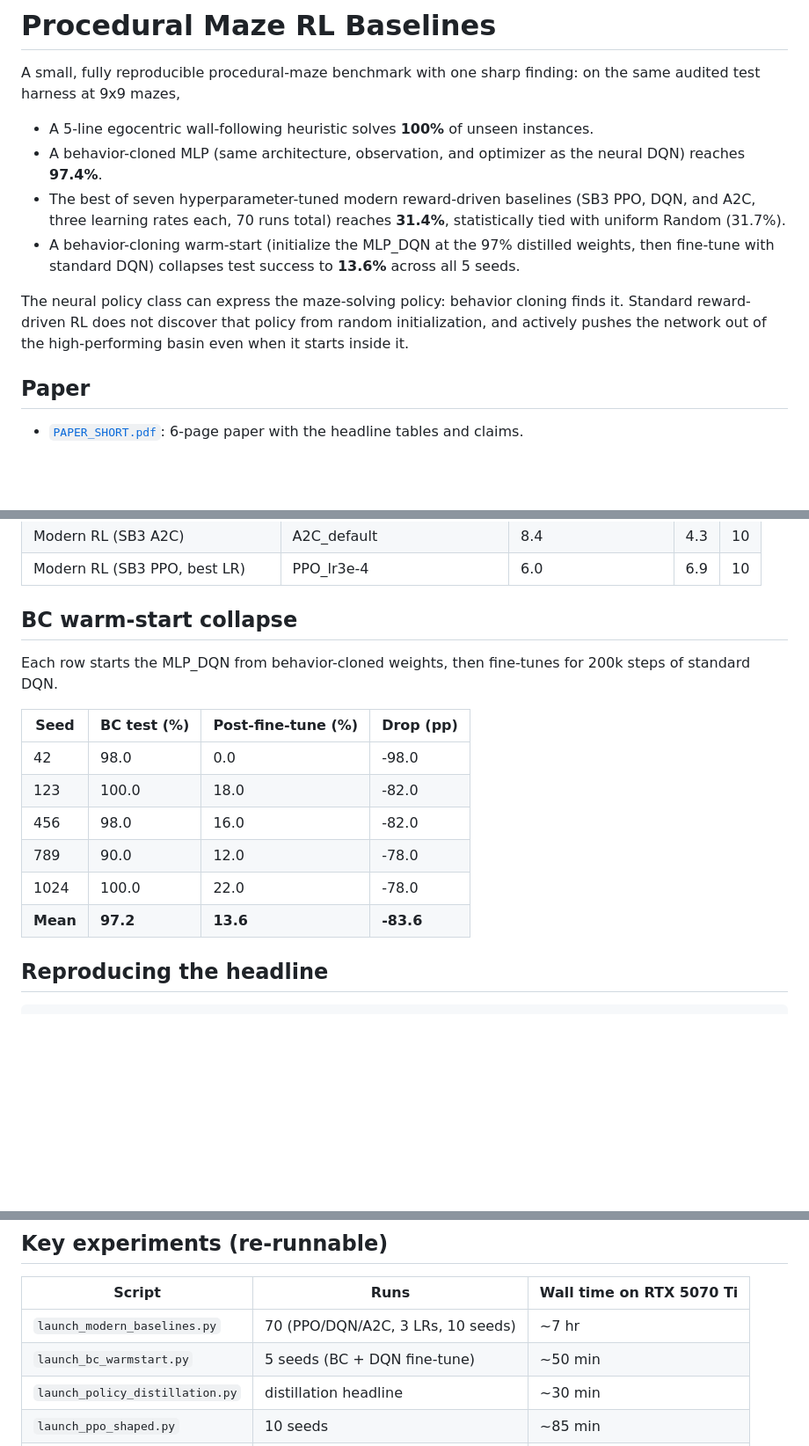
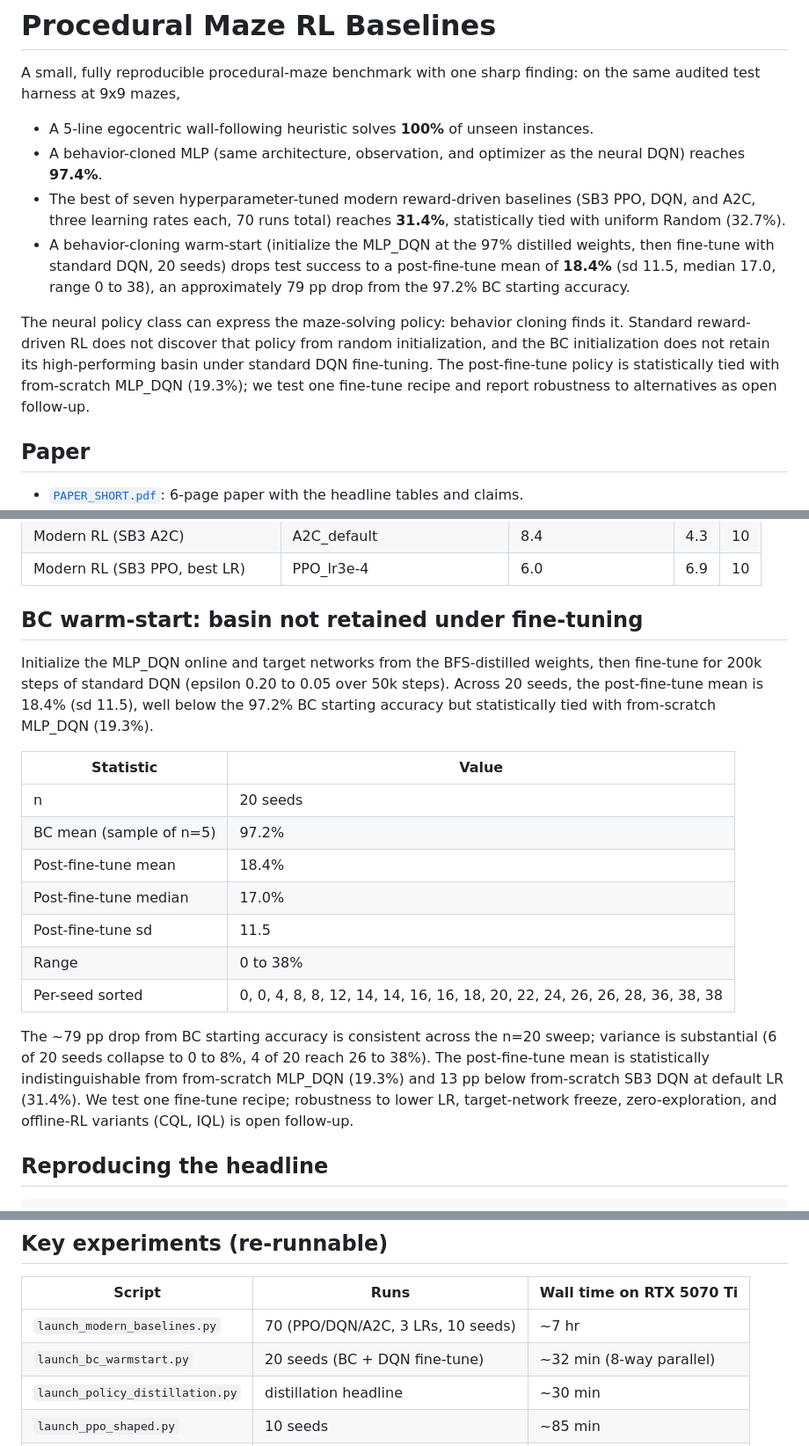
Before and after one commit to tejasnaladala/maze-rl-baselines, a Markdown page: README.md, 3 parts joined by grey strips. Shown at 88% size. GitHub-like rendering; blank space fills up the shorter version.

Commit message:
docs: reconcile README headline with n=20 corrected BC warm-start result
Update README front page to match the bundled deliverable (PAPER_SHORT.md/PDF):
- Headline bullet now reports the corrected n=20 BC warm-start (post-fine-tune
  mean 18.4%, sd 11.5, median 17.0, range 0-38) instead of the old n=5 pilot
  (13.6%, -83.6pp).
- Soften framing: BC initialization does not retain its basin under standard
  DQN fine-tuning; post-fine-tune tied with from-scratch MLP_DQN (19.3%), not
  reliably below it. Drop the n=5 'actively pushes out of basin' claim.
- Replace n=5 per-seed table with the n=20 statistics table (Table 1.B).
- Fix uniform Random to 32.7% (was 31.7%); update launch_bc_warmstart row to
  20 seeds / ~32 min.

Also fix dead/wrong-user URL in PAPER_OUTLINE.md (github.com/tejas/engram ->
github.com/tejasnaladala/maze-rl-baselines).

```diff
--- a/README.md
+++ b/README.md
@@ -4,10 +4,10 @@ A small, fully reproducible procedural-maze benchmark with one sharp finding: on
 
 - A 5-line egocentric wall-following heuristic solves **100%** of unseen instances.
 - A behavior-cloned MLP (same architecture, observation, and optimizer as the neural DQN) reaches **97.4%**.
-- The best of seven hyperparameter-tuned modern reward-driven baselines (SB3 PPO, DQN, and A2C, three learning rates each, 70 runs total) reaches **31.4%**, statistically tied with uniform Random (31.7%).
-- A behavior-cloning warm-start (initialize the MLP_DQN at the 97% distilled weights, then fine-tune with standard DQN) collapses test success to **13.6%** across all 5 seeds.
+- The best of seven hyperparameter-tuned modern reward-driven baselines (SB3 PPO, DQN, and A2C, three learning rates each, 70 runs total) reaches **31.4%**, statistically tied with uniform Random (32.7%).
+- A behavior-cloning warm-start (initialize the MLP_DQN at the 97% distilled weights, then fine-tune with standard DQN, 20 seeds) drops test success to a post-fine-tune mean of **18.4%** (sd 11.5, median 17.0, range 0 to 38), an approximately 79 pp drop from the 97.2% BC starting accuracy.
 
-The neural policy class can express the maze-solving policy: behavior cloning finds it. Standard reward-driven RL does not discover that policy from random initialization, and actively pushes the network out of the high-performing basin even when it starts inside it.
+The neural policy class can express the maze-solving policy: behavior cloning finds it. Standard reward-driven RL does not discover that policy from random initialization, and the BC initialization does not retain its high-performing basin under standard DQN fine-tuning. The post-fine-tune policy is statistically tied with from-scratch MLP_DQN (19.3%); we test one fine-tune recipe and report robustness to alternatives as open follow-up.
 
 ## Paper
 
@@ -29,18 +29,21 @@ The neural policy class can express the maze-solving policy: behavior cloning fi
 | Modern RL (SB3 A2C) | A2C_default | 8.4 | 4.3 | 10 |
 | Modern RL (SB3 PPO, best LR) | PPO_lr3e-4 | 6.0 | 6.9 | 10 |
 
-## BC warm-start collapse
+## BC warm-start: basin not retained under fine-tuning
 
-Each row starts the MLP_DQN from behavior-cloned weights, then fine-tunes for 200k steps of standard DQN.
+Initialize the MLP_DQN online and target networks from the BFS-distilled weights, then fine-tune for 200k steps of standard DQN (epsilon 0.20 to 0.05 over 50k steps). Across 20 seeds, the post-fine-tune mean is 18.4% (sd 11.5), well below the 97.2% BC starting accuracy but statistically tied with from-scratch MLP_DQN (19.3%).
 
-| Seed | BC test (%) | Post-fine-tune (%) | Drop (pp) |
-|---|---|---|---|
-| 42 | 98.0 | 0.0 | -98.0 |
-| 123 | 100.0 | 18.0 | -82.0 |
-| 456 | 98.0 | 16.0 | -82.0 |
-| 789 | 90.0 | 12.0 | -78.0 |
-| 1024 | 100.0 | 22.0 | -78.0 |
-| **Mean** | **97.2** | **13.6** | **-83.6** |
+| Statistic | Value |
+|---|---|
+| n | 20 seeds |
+| BC mean (sample of n=5) | 97.2% |
+| Post-fine-tune mean | 18.4% |
+| Post-fine-tune median | 17.0% |
+| Post-fine-tune sd | 11.5 |
+| Range | 0 to 38% |
+| Per-seed sorted | 0, 0, 4, 8, 8, 12, 14, 14, 16, 16, 18, 20, 22, 24, 26, 26, 28, 36, 38, 38 |
+
+The ~79 pp drop from BC starting accuracy is consistent across the n=20 sweep; variance is substantial (6 of 20 seeds collapse to 0 to 8%, 4 of 20 reach 26 to 38%). The post-fine-tune mean is statistically indistinguishable from from-scratch MLP_DQN (19.3%) and 13 pp below from-scratch SB3 DQN at default LR (31.4%). We test one fine-tune recipe; robustness to lower LR, target-network freeze, zero-exploration, and offline-RL variants (CQL, IQL) is open follow-up.
 
 ## Reproducing the headline
 
@@ -66,7 +69,7 @@ python verify_wall_follower.py
 | Script | Runs | Wall time on RTX 5070 Ti |
 |---|---|---|
 | `launch_modern_baselines.py` | 70 (PPO/DQN/A2C, 3 LRs, 10 seeds) | ~7 hr |
-| `launch_bc_warmstart.py` | 5 seeds (BC + DQN fine-tune) | ~50 min |
+| `launch_bc_warmstart.py` | 20 seeds (BC + DQN fine-tune) | ~32 min (8-way parallel) |
 | `launch_policy_distillation.py` | distillation headline | ~30 min |
 | `launch_ppo_shaped.py` | 10 seeds | ~85 min |
 | `launch_loopy_pilot.py` | 25 (5 agents, 5 seeds) | ~4 min |
```
Also changed, not shown: other parts of README.md (+1 -1 lines), PAPER_OUTLINE.md (+1 -1 lines).
